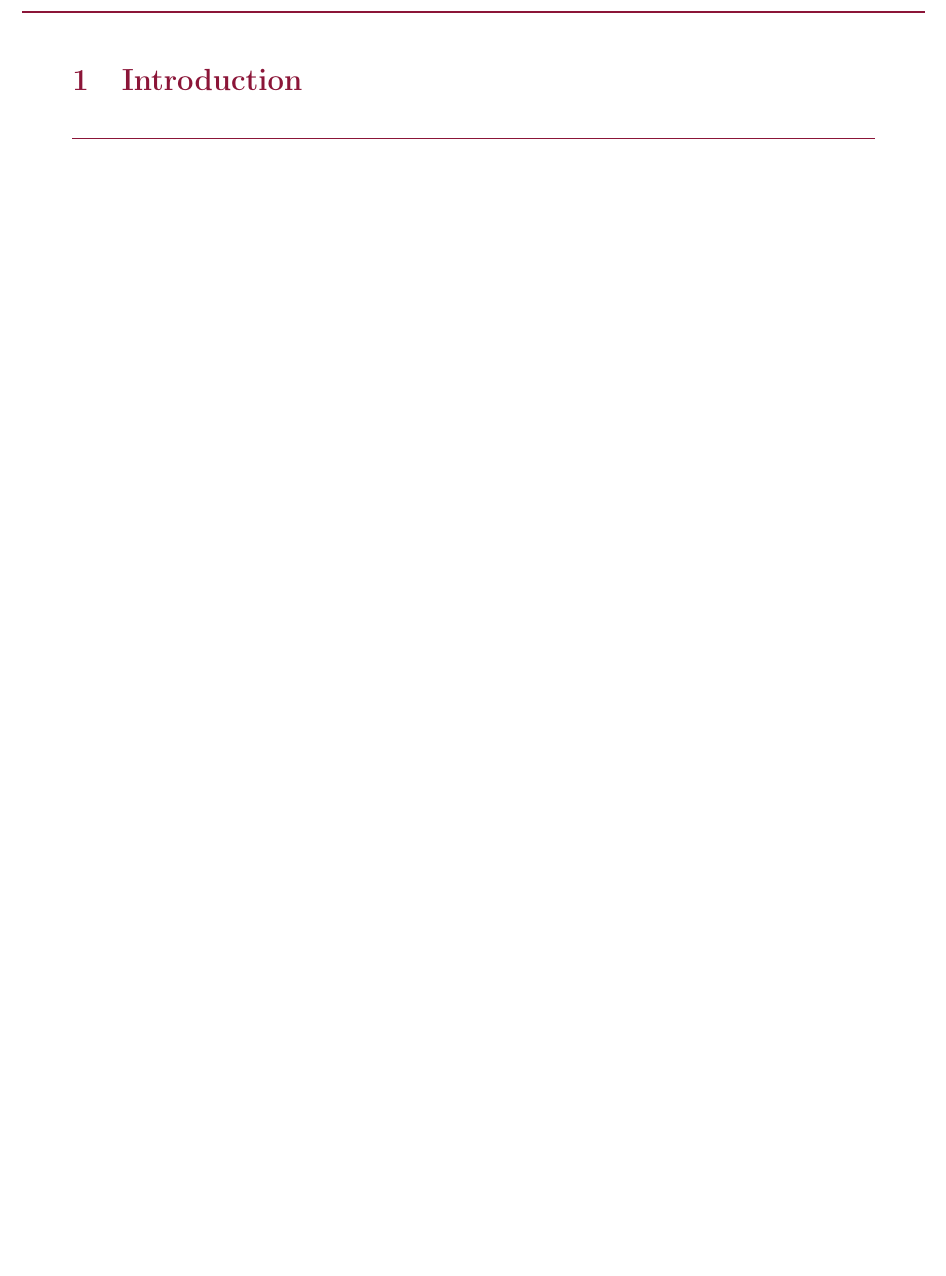
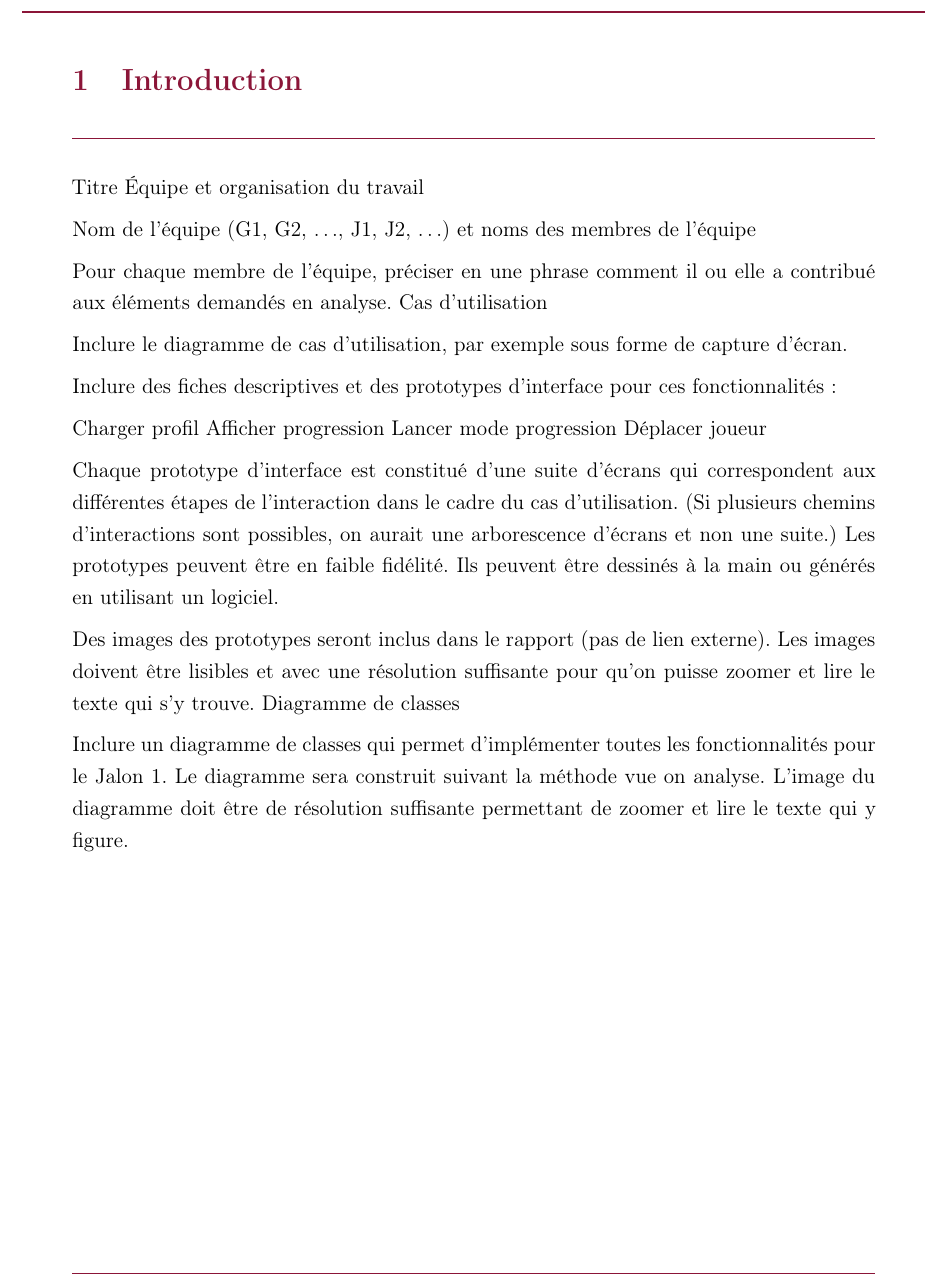
Before and after one commit to blavogiez/developpement-modulab-Semestre3, a LaTeX document (rapports/analyse/main.tex): part of page 3 of 6, cut so that both start at the same text, the shorter picture padded with empty space. Compiled offline with pdfLaTeX.

Commit message:
fix(descs): relecture done

```diff
--- a/rapports/analyse/main.tex
+++ b/rapports/analyse/main.tex
@@ -18,6 +18,30 @@
 %======================= Contenu ========================
 \section{Introduction}
 
+Titre
+Équipe et organisation du travail
+
+Nom de l’équipe (G1, G2, …, J1, J2, …) et noms des membres de l’équipe
+
+Pour chaque membre de l’équipe, préciser en une phrase comment il ou elle a contribué aux éléments demandés en analyse.
+Cas d’utilisation
+
+Inclure le diagramme de cas d’utilisation, par exemple sous forme de capture d’écran.
+
+Inclure des fiches descriptives et des prototypes d’interface pour ces fonctionnalités:
+
+    Charger profil
+    Afficher progression
+    Lancer mode progression
+    Déplacer joueur
+
+Chaque prototype d’interface est constitué d’une suite d’écrans qui correspondent aux différentes étapes de l’interaction dans le cadre du cas d’utilisation. (Si plusieurs chemins d’interactions sont possibles, on aurait une arborescence d’écrans et non une suite.) Les prototypes peuvent être en faible fidélité. Ils peuvent être dessinés à la main ou générés en utilisant un logiciel.
+
+Des images des prototypes seront inclus dans le rapport (pas de lien externe). Les images doivent être lisibles et avec une résolution suffisante pour qu’on puisse zoomer et lire le texte qui s’y trouve.
+Diagramme de classes
+
+Inclure un diagramme de classes qui permet d’implémenter toutes les fonctionnalités pour le Jalon 1. Le diagramme sera construit suivant la méthode vue on analyse. L’image du diagramme doit être de résolution suffisante permettant de zoomer et lire le texte qui y figure.
+
 \section{⟨Section title⟩}
 
 \section{⟨Section title⟩}
```
Also changed, not shown: analyse/fiches_desc/DeplacerJoueur.md (+1 -1 lines).
